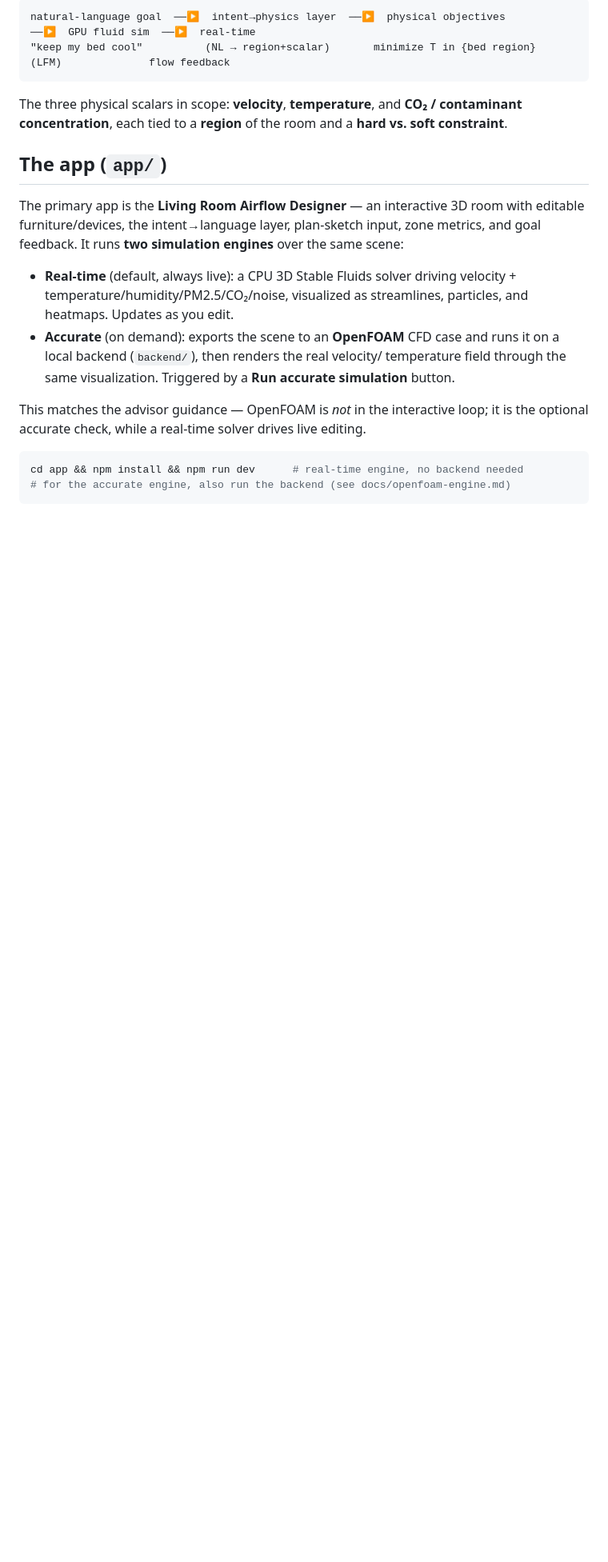
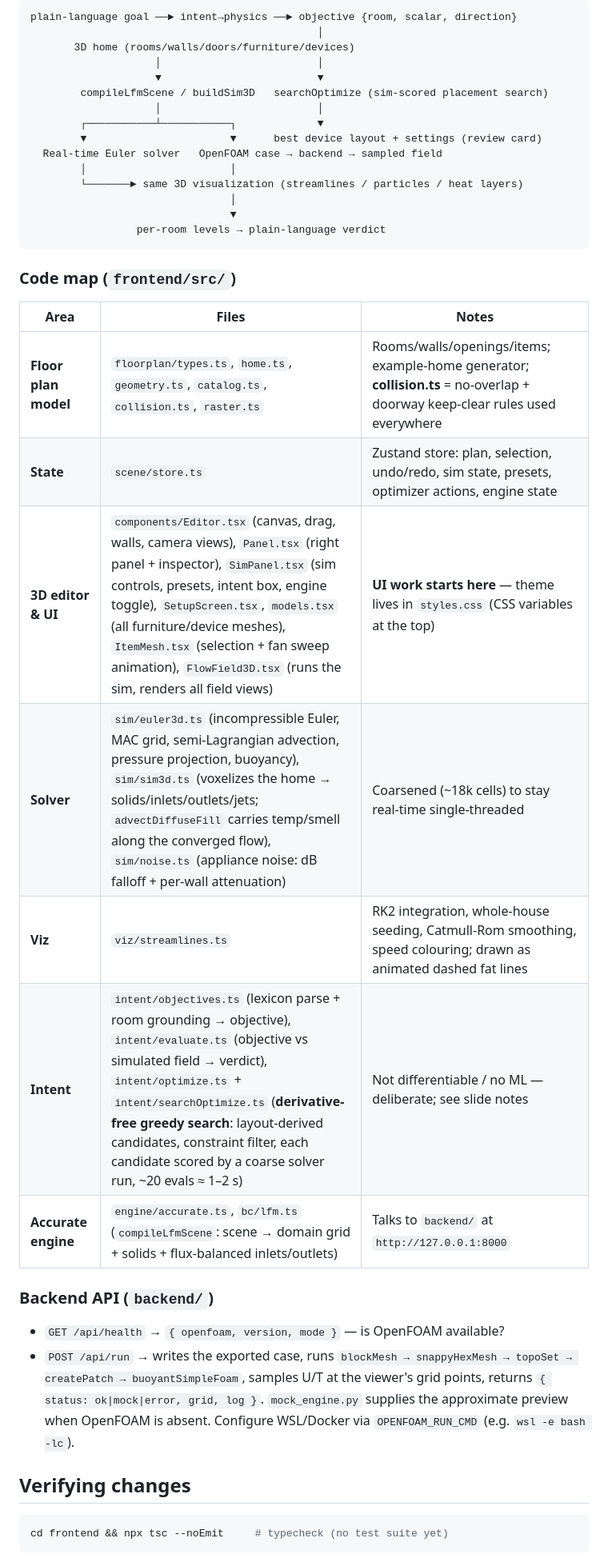
Before and after one commit to josephleonard04/interactive-airflow, a Markdown page: README.md, the part around one of its changes. Shown at 80% size. Drawn GitHub-style; blank space fills up the shorter version.

````diff
--- a/README.md
+++ b/README.md
@@ -13,30 +50,41 @@ Prior work assumes the user can already express design goals as geometry, flow s
 
 ```
-natural-language goal  ──▶  intent→physics layer  ──▶  physical objectives        ──▶  GPU fluid sim  ──▶  real-time
-"keep my bed cool"          (NL → region+scalar)       minimize T in {bed region}       (LFM)              flow feedback
+plain-language goal ──► intent→physics ──► objective {room, scalar, direction}
+                                              │
+       3D home (rooms/walls/doors/furniture/devices)
+                    │                         │
+                    ▼                         ▼
+        compileLfmScene / buildSim3D   searchOptimize (sim-scored placement search)
+                    │                         │
+        ┌───────────┴───────────┐             ▼
+        ▼                       ▼      best device layout + settings (review card)
+  Real-time Euler solver   OpenFOAM case → backend → sampled field
+        │                       │
+        └───────► same 3D visualization (streamlines / particles / heat layers)
+                                │
+                                ▼
+                 per-room levels → plain-language verdict
 ```
 
-The three physical scalars in scope: **velocity**, **temperature**, and **CO₂ / contaminant concentration**, each tied to a **region** of the room and a **hard vs. soft constraint**.
+### Code map (`frontend/src/`)
 
-## The app (`app/`)
+| Area | Files | Notes |
+|------|-------|-------|
+| **Floor plan model** | `floorplan/types.ts`, `home.ts`, `geometry.ts`, `catalog.ts`, `collision.ts`, `raster.ts` | Rooms/walls/openings/items; example-home generator; **collision.ts** = no-overlap + doorway keep-clear rules used everywhere |
+| **State** | `scene/store.ts` | Zustand store: plan, selection, undo/redo, sim state, presets, optimizer actions, engine state |
+| **3D editor & UI** | `components/Editor.tsx` (canvas, drag, walls, camera views), `Panel.tsx` (right panel + inspector), `SimPanel.tsx` (sim controls, presets, intent box, engine toggle), `SetupScreen.tsx`, `models.tsx` (all furniture/device meshes), `ItemMesh.tsx` (selection + fan sweep animation), `FlowField3D.tsx` (runs the sim, renders all field views) | **UI work starts here** — theme lives in `styles.css` (CSS variables at the top) |
+| **Solver** | `sim/euler3d.ts` (incompressible Euler, MAC grid, semi-Lagrangian advection, pressure projection, buoyancy), `sim/sim3d.ts` (voxelizes the home → solids/inlets/outlets/jets; `advectDiffuseFill` carries temp/smell along the converged flow), `sim/noise.ts` (appliance noise: dB falloff + per-wall attenuation) | Coarsened (~18k cells) to stay real-time single-threaded |
+| **Viz** | `viz/streamlines.ts` | RK2 integration, whole-house seeding, Catmull-Rom smoothing, speed colouring; drawn as animated dashed fat lines |
+| **Intent** | `intent/objectives.ts` (lexicon parse + room grounding → objective), `intent/evaluate.ts` (objective vs simulated field → verdict), `intent/optimize.ts` + `intent/searchOptimize.ts` (**derivative-free greedy search**: layout-derived candidates, constraint filter, each candidate scored by a coarse solver run, ~20 evals ≈ 1–2 s) | Not differentiable / no ML — deliberate; see slide notes |
+| **Accurate engine** | `engine/accurate.ts`, `bc/lfm.ts` (`compileLfmScene`: scene → domain grid + solids + flux-balanced inlets/outlets) | Talks to `backend/` at `http://127.0.0.1:8000` |
 
-The primary app is the **Living Room Airflow Designer** — an interactive 3D
-room with editable furniture/devices, the intent→language layer, plan-sketch
-input, zone metrics, and goal feedback. It runs **two simulation engines** over
-the same scene:
+### Backend API (`backend/`)
 
-- **Real-time** (default, always live): a CPU 3D Stable Fluids solver driving
-  velocity + temperature/humidity/PM2.5/CO₂/noise, visualized as streamlines,
-  particles, and heatmaps. Updates as you edit.
-- **Accurate** (on demand): exports the scene to an **OpenFOAM** CFD case and
-  runs it on a local backend (`backend/`), then renders the real velocity/
-  temperature field through the same visualization. Triggered by a **Run
-  accurate simulation** button.
+- `GET /api/health` → `{ openfoam, version, mode }` — is OpenFOAM available?
+- `POST /api/run` → writes the exported case, runs `blockMesh → snappyHexMesh → topoSet → createPatch → buoyantSimpleFoam`, samples U/T at the viewer's grid points, returns `{ status: ok|mock|error, grid, log }`. `mock_engine.py` supplies the approximate preview when OpenFOAM is absent. Configure WSL/Docker via `OPENFOAM_RUN_CMD` (e.g. `wsl -e bash -lc`).
 
-This matches the advisor guidance — OpenFOAM is *not* in the interactive loop;
-it is the optional accurate check, while a real-time solver drives live editing.
+## Verifying changes
 
 ```sh
-cd app && npm install && npm run dev      # real-time engine, no backend needed
-# for the accurate engine, also run the backend (see docs/openfoam-engine.md)
+cd frontend && npx tsc --noEmit     # typecheck (no test suite yet)
 ```
````
Also changed, not shown: other parts of README.md (+56 -46 lines).
